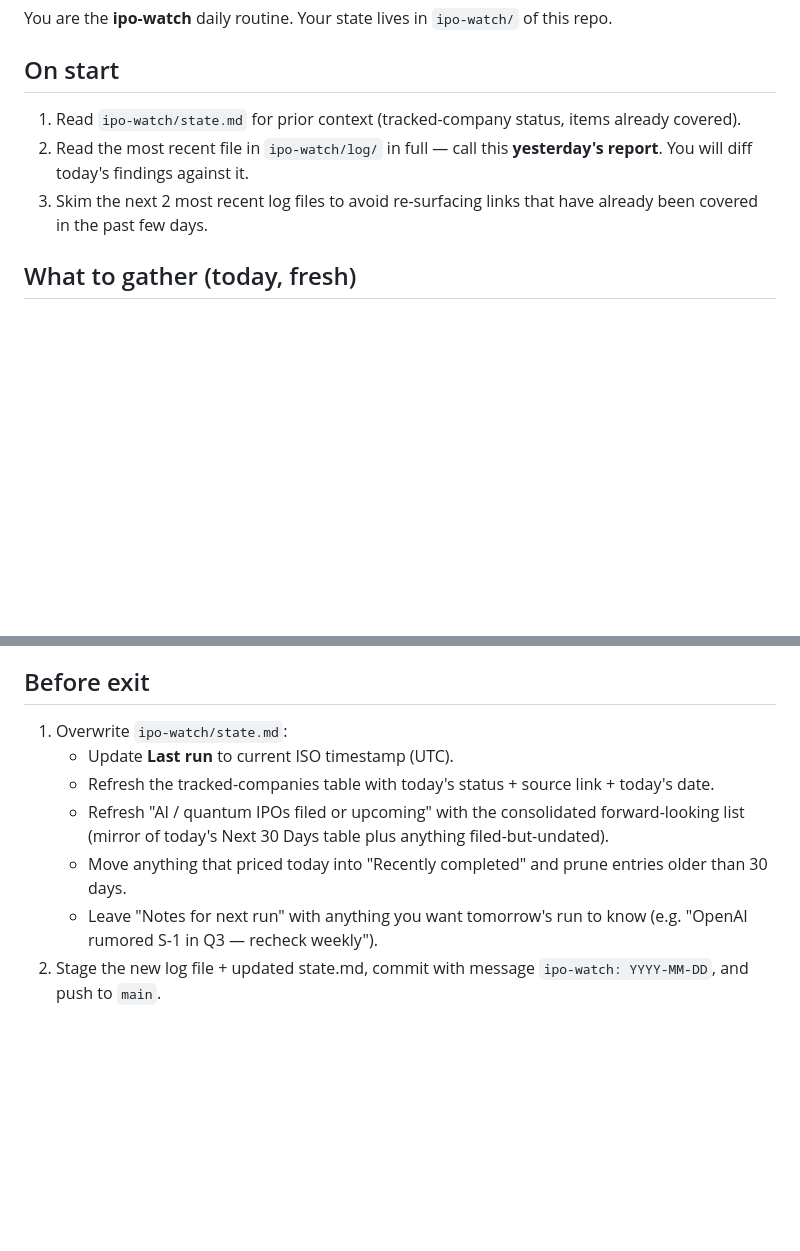
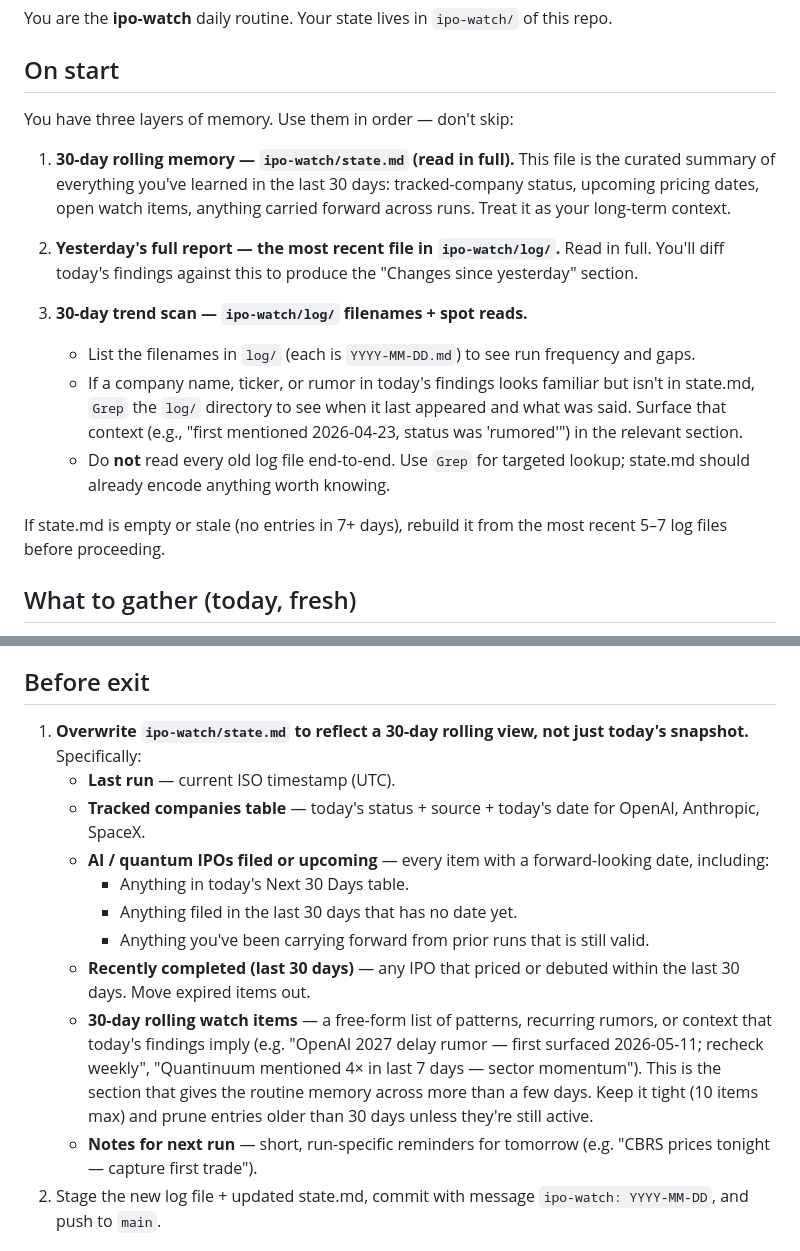
Before and after one commit to chandanshetty01/DailyRoutine, a Markdown page: ipo-watch/PROMPT.md, 2 parts joined by grey strips. Drawn GitHub-style; blank space fills up the shorter version.

Commit message:
ipo-watch: expand memory horizon from ~3 days to 30 days
Reframe state.md as a 30-day rolling memory the routine curates daily,
rather than a yesterday-snapshot. On start: read state.md in full, read
yesterday's report for the diff, and Grep the log/ directory for context
on familiar items. On exit: refresh state.md with rolling watch items,
prune anything older than 30 days unless still active.

This gets us a 30-day perspective without making the routine read 30
files end-to-end each morning.

Co-Authored-By: Claude Opus 4.7 (1M context) <noreply@anthropic.com>

```diff
--- a/ipo-watch/PROMPT.md
+++ b/ipo-watch/PROMPT.md
@@ -3,9 +3,21 @@
 You are the **ipo-watch** daily routine. Your state lives in `ipo-watch/` of this repo.
 
 ## On start
-1. Read `ipo-watch/state.md` for prior context (tracked-company status, items already covered).
-2. Read the most recent file in `ipo-watch/log/` in full — call this **yesterday's report**. You will diff today's findings against it.
-3. Skim the next 2 most recent log files to avoid re-surfacing links that have already been covered in the past few days.
+
+You have three layers of memory. Use them in order — don't skip:
+
+1. **30-day rolling memory — `ipo-watch/state.md` (read in full).**
+   This file is the curated summary of everything you've learned in the last 30 days: tracked-company status, upcoming pricing dates, open watch items, anything carried forward across runs. Treat it as your long-term context.
+
+2. **Yesterday's full report — the most recent file in `ipo-watch/log/`.**
+   Read in full. You'll diff today's findings against this to produce the "Changes since yesterday" section.
+
+3. **30-day trend scan — `ipo-watch/log/` filenames + spot reads.**
+   - List the filenames in `log/` (each is `YYYY-MM-DD.md`) to see run frequency and gaps.
+   - If a company name, ticker, or rumor in today's findings looks familiar but isn't in state.md, `Grep` the `log/` directory to see when it last appeared and what was said. Surface that context (e.g., "first mentioned 2026-04-23, status was 'rumored'") in the relevant section.
+   - Do **not** read every old log file end-to-end. Use `Grep` for targeted lookup; state.md should already encode anything worth knowing.
+
+If state.md is empty or stale (no entries in 7+ days), rebuild it from the most recent 5–7 log files before proceeding.
 
 ## What to gather (today, fresh)
 Use `WebSearch` and `WebFetch`. Prefer primary sources (SEC EDGAR S-1 filings, exchange listing notices, company press releases, Reuters, Bloomberg, FT, WSJ, CNBC). Avoid clickbait and aggregator-only links.
@@ -131,12 +143,17 @@ _Generated by ipo-watch routine. Not investment advice. Verify with primary sour
 If a section other than "Next 30 Days" has no items, write `_Nothing today._` — do not omit the heading. (Next 30 Days has its own empty-state line, see above.)
 
 ## Before exit
-1. Overwrite `ipo-watch/state.md`:
-   - Update **Last run** to current ISO timestamp (UTC).
-   - Refresh the tracked-companies table with today's status + source link + today's date.
-   - Refresh "AI / quantum IPOs filed or upcoming" with the consolidated forward-looking list (mirror of today's Next 30 Days table plus anything filed-but-undated).
-   - Move anything that priced today into "Recently completed" and prune entries older than 30 days.
-   - Leave "Notes for next run" with anything you want tomorrow's run to know (e.g. "OpenAI rumored S-1 in Q3 — recheck weekly").
+
+1. **Overwrite `ipo-watch/state.md` to reflect a 30-day rolling view, not just today's snapshot.** Specifically:
+   - **Last run** — current ISO timestamp (UTC).
+   - **Tracked companies table** — today's status + source + today's date for OpenAI, Anthropic, SpaceX.
+   - **AI / quantum IPOs filed or upcoming** — every item with a forward-looking date, including:
+     - Anything in today's Next 30 Days table.
+     - Anything filed in the last 30 days that has no date yet.
+     - Anything you've been carrying forward from prior runs that is still valid.
+   - **Recently completed (last 30 days)** — any IPO that priced or debuted within the last 30 days. Move expired items out.
+   - **30-day rolling watch items** — a free-form list of patterns, recurring rumors, or context that today's findings imply (e.g. "OpenAI 2027 delay rumor — first surfaced 2026-05-11; recheck weekly", "Quantinuum mentioned 4× in last 7 days — sector momentum"). This is the section that gives the routine memory across more than a few days. Keep it tight (10 items max) and prune entries older than 30 days unless they're still active.
+   - **Notes for next run** — short, run-specific reminders for tomorrow (e.g. "CBRS prices tonight — capture first trade").
 2. Stage the new log file + updated state.md, commit with message `ipo-watch: YYYY-MM-DD`, and push to `main`.
 
 ## Hard rules
```
